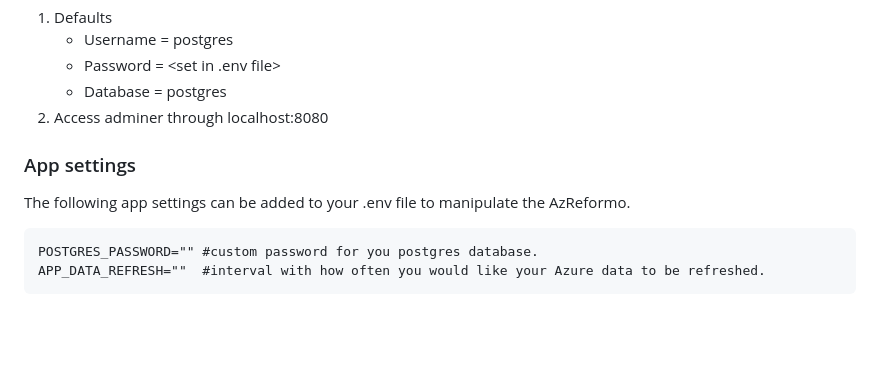
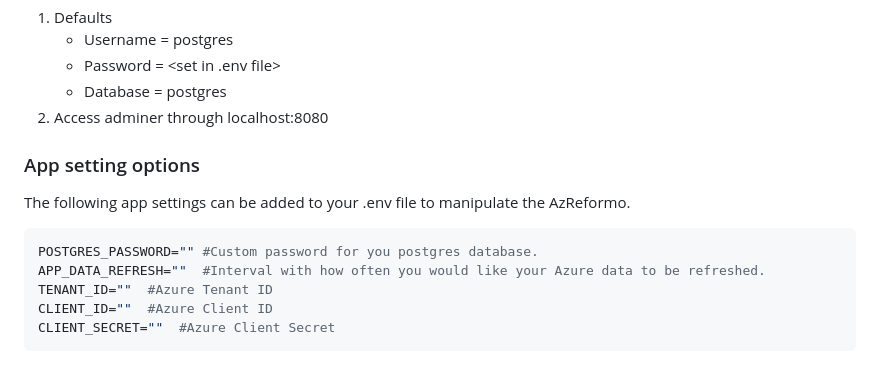
Before and after one commit to markusbnet/AzReformo, a Markdown page: README.md, the part around the change printed below. GitHub-like rendering; blank space fills up the shorter version.

````diff
--- a/README.md
+++ b/README.md
@@ -23,10 +54,14 @@ docker-compose up
     - Database = postgres
 2. Access adminer through localhost:8080
 
+### App setting options
 
-### App settings
 The following app settings can be added to your .env file to manipulate the AzReformo.
+
+``` bash
+POSTGRES_PASSWORD="" #Custom password for you postgres database.
+APP_DATA_REFRESH=""  #Interval with how often you would like your Azure data to be refreshed.
+TENANT_ID=""  #Azure Tenant ID
+CLIENT_ID=""  #Azure Client ID
+CLIENT_SECRET=""  #Azure Client Secret
 ```
-POSTGRES_PASSWORD="" #custom password for you postgres database.
-APP_DATA_REFRESH=""  #interval with how often you would like your Azure data to be refreshed.
-```
````
Also changed, not shown: other parts of README.md (+35 -4 lines), docs/images/storage-account-view.png (added), docs/images/storage-accounts-view.png (added).
